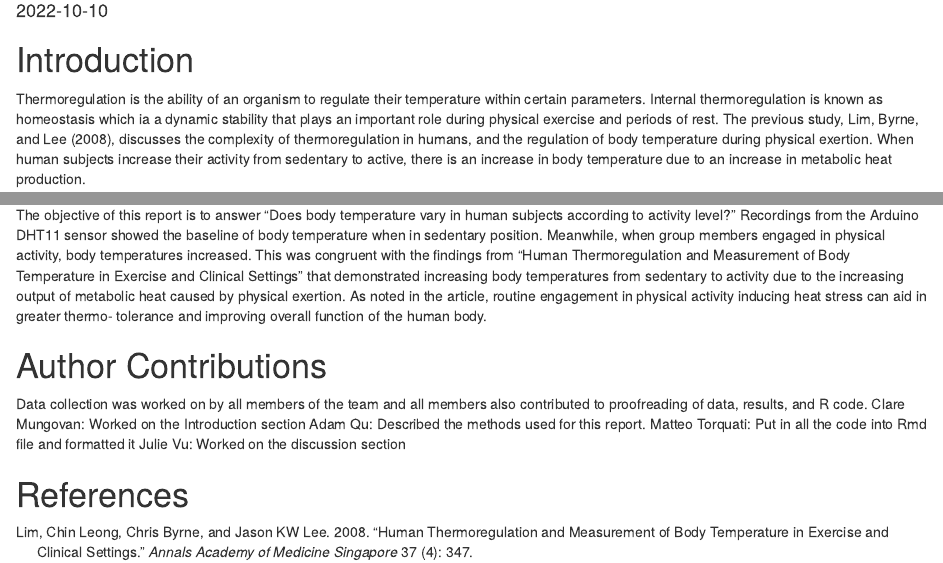
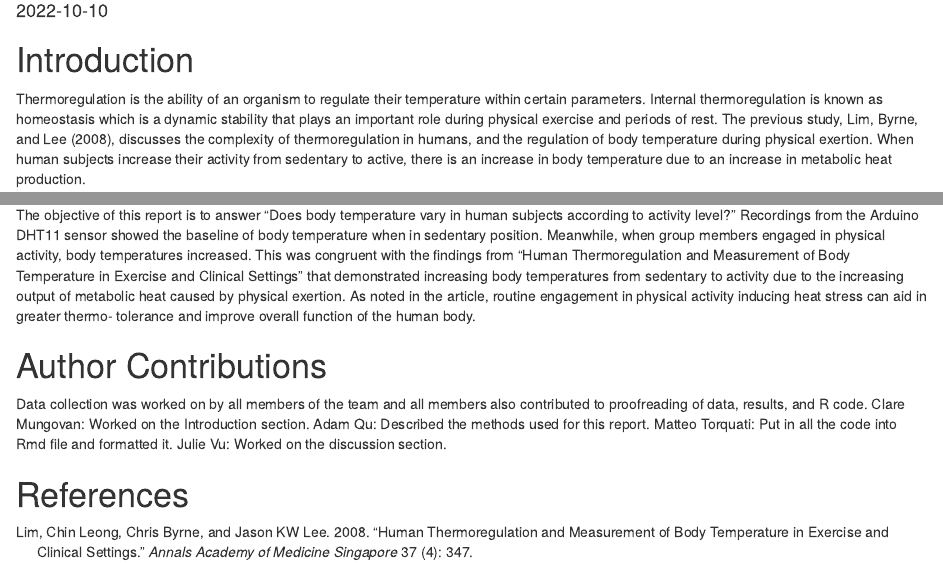
Before and after one commit to bcorgbio/Callback-Cats, an R Markdown document (Project5.Rmd): the page in a window 1100 px wide, from 100 px down, and a second part further down, joined at a grey line. The pictures show the output file Project5.html that the author committed with the source, opened offline.

Commit message:
10/11 12:05pm edit

````diff
--- a/Project5.Rmd
+++ b/Project5.Rmd
@@ -16,7 +16,7 @@ library(knitr) #for knitting options
 ```
 # Introduction
 
-Thermoregulation is the ability of an organism to regulate their temperature within certain parameters. Internal thermoregulation is known as homeostasis which ia a dynamic stability that plays an important role during physical exercise and periods of rest. The previous study, @hagey2017there, discusses the complexity of thermoregulation in humans, and the regulation of body temperature during physical exertion. When human subjects increase their activity from sedentary to active, there is an increase in body temperature due to an increase in metabolic heat production.
+Thermoregulation is the ability of an organism to regulate their temperature within certain parameters. Internal thermoregulation is known as homeostasis which is a dynamic stability that plays an important role during physical exercise and periods of rest. The previous study, @hagey2017there, discusses the complexity of thermoregulation in humans, and the regulation of body temperature during physical exertion. When human subjects increase their activity from sedentary to active, there is an increase in body temperature due to an increase in metabolic heat production.
 
 # Methods
 
@@ -58,16 +58,16 @@ dat%>%
 
 # Discussion
 
-The objective of this report is to answer “Does body temperature vary in human subjects according to activity level?” Recordings from the Arduino DHT11 sensor showed the baseline of body temperature when in sedentary position. Meanwhile, when group members engaged in physical activity, body temperatures increased. This was congruent with the findings from “Human Thermoregulation and Measurement of Body Temperature in Exercise and Clinical Settings” that demonstrated increasing body temperatures from sedentary to activity due to the increasing output of metabolic heat caused by physical exertion. As noted in the article, routine engagement in physical activity inducing heat stress can aid in greater thermo- tolerance and improving overall function of the human body.
+The objective of this report is to answer “Does body temperature vary in human subjects according to activity level?” Recordings from the Arduino DHT11 sensor showed the baseline of body temperature when in sedentary position. Meanwhile, when group members engaged in physical activity, body temperatures increased. This was congruent with the findings from “Human Thermoregulation and Measurement of Body Temperature in Exercise and Clinical Settings” that demonstrated increasing body temperatures from sedentary to activity due to the increasing output of metabolic heat caused by physical exertion. As noted in the article, routine engagement in physical activity inducing heat stress can aid in greater thermo- tolerance and improve overall function of the human body.
 
 
 # Author Contributions
 
 Data collection was worked on by all members of the team and all members also contributed to proofreading of data, results, and R code.
-Clare Mungovan: Worked on the Introduction section
+Clare Mungovan: Worked on the Introduction section.
 Adam Qu: Described the methods used for this report.
-Matteo Torquati: Put in all the code into Rmd file and formatted it
-Julie Vu: Worked on the discussion section
+Matteo Torquati: Put in all the code into Rmd file and formatted it.
+Julie Vu: Worked on the discussion section.
 
 
 # References
````
Also changed, not shown: Project5.html.
